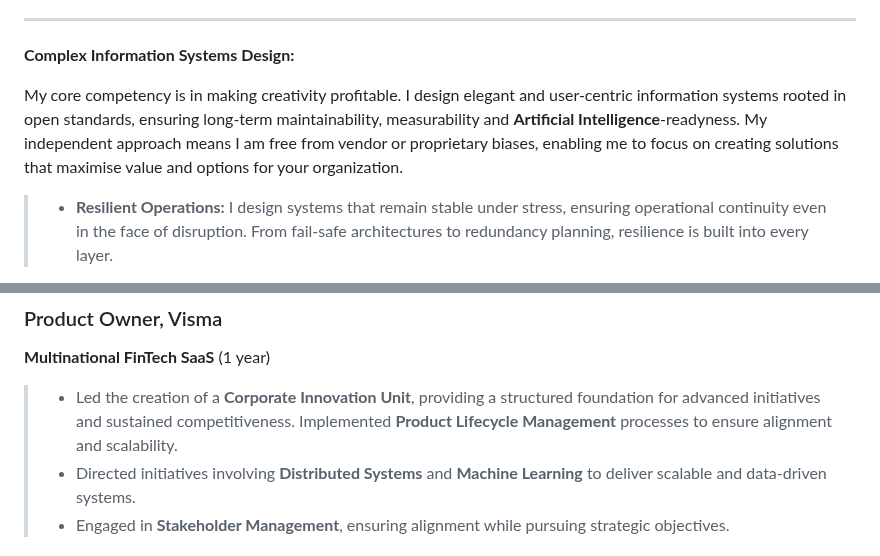
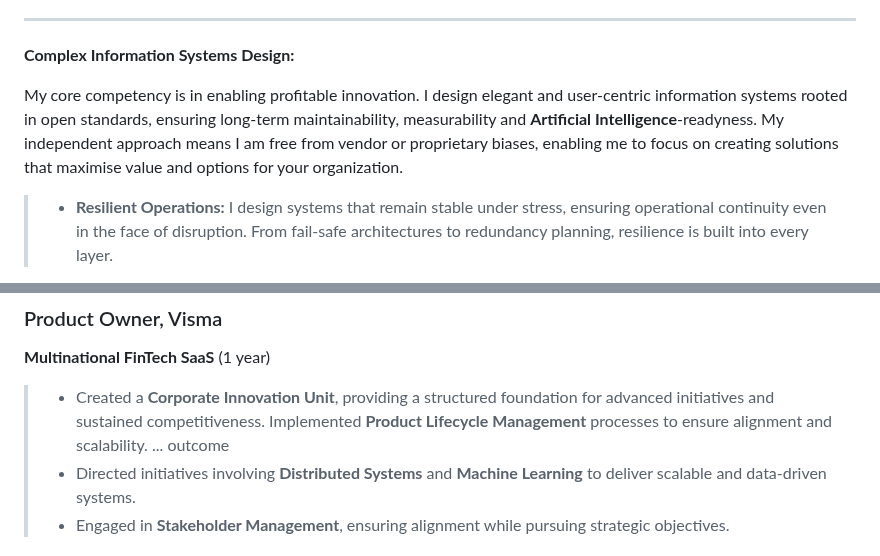
Before and after one commit to herkkules/herkkules, a Markdown page: README.md, 2 parts joined by grey strips. GitHub-like rendering.

Commit message:
Update README.md
Signed-off-by: Oskar Hiekkanen <oskar.hiekkanen@helsinki.fi>

```diff
--- a/README.md
+++ b/README.md
@@ -28,7 +28,7 @@ I step in as a seasoned product leader to provide stability and direction by fil
 
 **Complex Information Systems Design:**
 
-My core competency is in making creativity profitable. I design elegant and user-centric information systems rooted in open standards, ensuring long-term maintainability, measurability and **Artificial Intelligence**-readyness. My independent approach means I am free from vendor or proprietary biases, enabling me to focus on creating solutions that maximise value and options for your organization.
+My core competency is in enabling profitable innovation. I design elegant and user-centric information systems rooted in open standards, ensuring long-term maintainability, measurability and **Artificial Intelligence**-readyness. My independent approach means I am free from vendor or proprietary biases, enabling me to focus on creating solutions that maximise value and options for your organization.
 
 >  - **Resilient Operations:**  I design systems that remain stable under stress, ensuring operational continuity even in the face of disruption. From fail-safe architectures to redundancy planning, resilience is built into every layer.
 
@@ -45,7 +45,7 @@ My core competency is in making creativity profitable. I design elegant and user
 ### Product Owner, Visma
 **Multinational FinTech SaaS** (1 year)
 
->   - Led the creation of a **Corporate Innovation Unit**, providing a structured foundation for advanced initiatives and sustained competitiveness. Implemented **Product Lifecycle Management** processes to ensure alignment and scalability.
+>   - Created a **Corporate Innovation Unit**, providing a structured foundation for advanced initiatives and sustained competitiveness. Implemented **Product Lifecycle Management** processes to ensure alignment and scalability. ... outcome
 >   - Directed initiatives involving **Distributed Systems** and **Machine Learning** to deliver scalable and data-driven systems.
 >   - Engaged in **Stakeholder Management**, ensuring alignment while pursuing strategic objectives.
 
```
